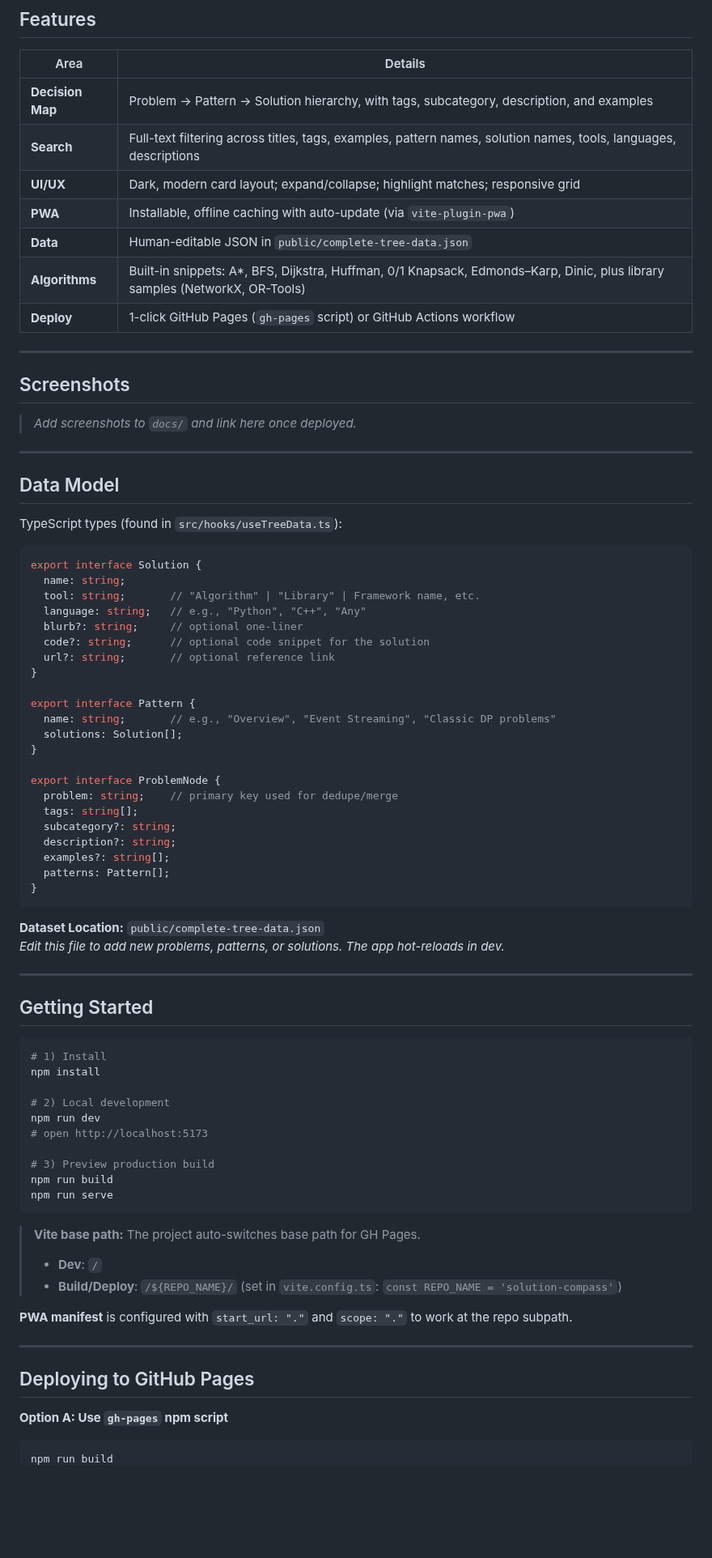
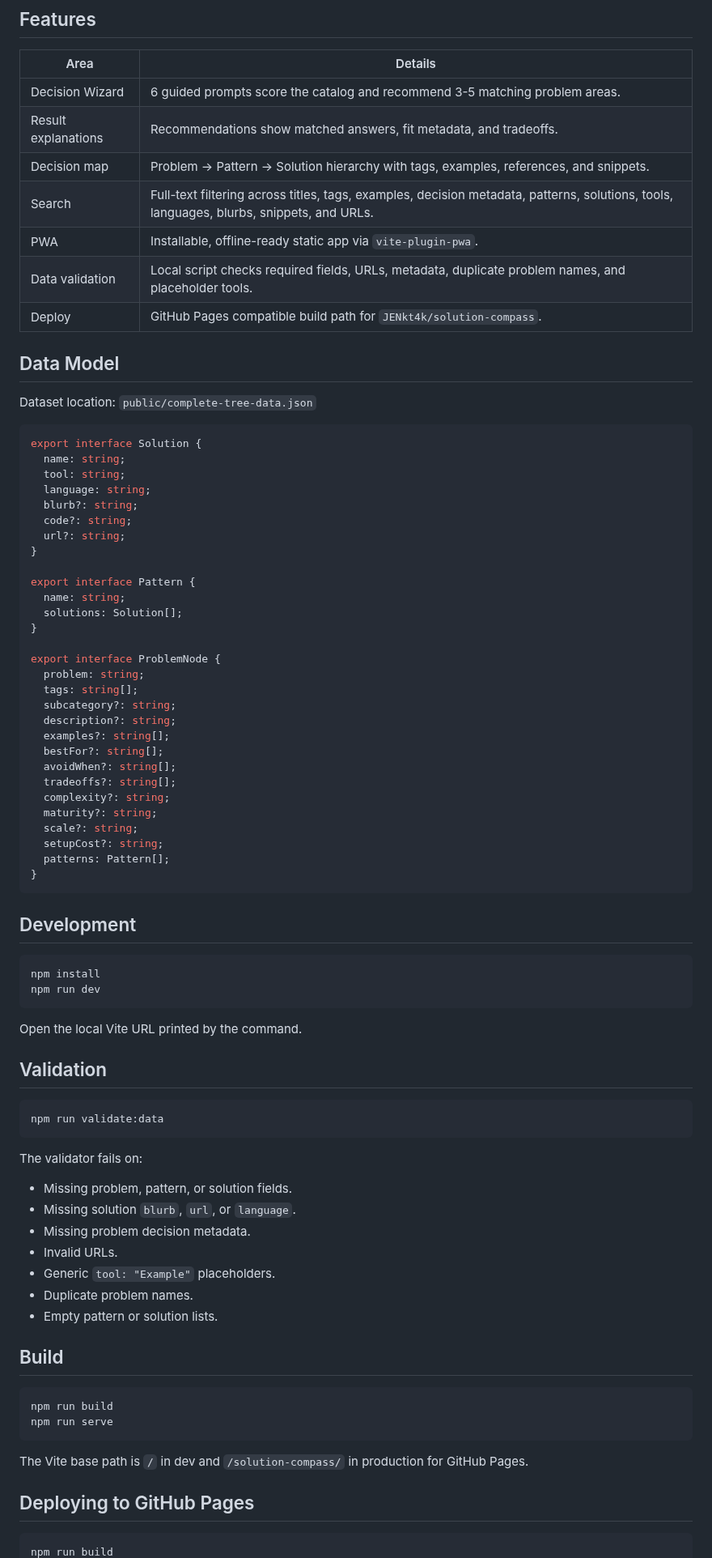
Before and after one commit to JENkt4k/solution-compass, a Markdown page: README.md, the part around one of its changes. Shown at 81% size. GitHub-like rendering; blank space fills up the shorter version.

````diff
--- a/README.md
+++ b/README.md
@@ -23,82 +24,85 @@
 
 | Area | Details |
 |---|---|
-| **Decision Map** | Problem → Pattern → Solution hierarchy, with tags, subcategory, description, and examples |
-| **Search** | Full-text filtering across titles, tags, examples, pattern names, solution names, tools, languages, descriptions |
-| **UI/UX** | Dark, modern card layout; expand/collapse; highlight matches; responsive grid |
-| **PWA** | Installable, offline caching with auto-update (via `vite-plugin-pwa`) |
-| **Data** | Human-editable JSON in `public/complete-tree-data.json` |
-| **Algorithms** | Built-in snippets: A*, BFS, Dijkstra, Huffman, 0/1 Knapsack, Edmonds–Karp, Dinic, plus library samples (NetworkX, OR-Tools) |
-| **Deploy** | 1-click GitHub Pages (`gh-pages` script) or GitHub Actions workflow |
-
----
-
-## Screenshots
-
-> _Add screenshots to `docs/` and link here once deployed._
-
----
+| Decision Wizard | 6 guided prompts score the catalog and recommend 3-5 matching problem areas. |
+| Result explanations | Recommendations show matched answers, fit metadata, and tradeoffs. |
+| Decision map | Problem -> Pattern -> Solution hierarchy with tags, examples, references, and snippets. |
+| Search | Full-text filtering across titles, tags, examples, decision metadata, patterns, solutions, tools, languages, blurbs, snippets, and URLs. |
+| PWA | Installable, offline-ready static app via `vite-plugin-pwa`. |
+| Data validation | Local script checks required fields, URLs, metadata, duplicate problem names, and placeholder tools. |
+| Deploy | GitHub Pages compatible build path for `JENkt4k/solution-compass`. |
 
 ## Data Model
 
-TypeScript types (found in `src/hooks/useTreeData.ts`):
+Dataset location: `public/complete-tree-data.json`
 
 ```ts
 export interface Solution {
   name: string;
-  tool: string;       // "Algorithm" | "Library" | Framework name, etc.
-  language: string;   // e.g., "Python", "C++", "Any"
-  blurb?: string;     // optional one-liner
-  code?: string;      // optional code snippet for the solution
-  url?: string;       // optional reference link
+  tool: string;
+  language: string;
+  blurb?: string;
+  code?: string;
+  url?: string;
 }
 
 export interface Pattern {
-  name: string;       // e.g., "Overview", "Event Streaming", "Classic DP problems"
+  name: string;
   solutions: Solution[];
 }
 
 export interface ProblemNode {
-  problem: string;    // primary key used for dedupe/merge
+  problem: string;
   tags: string[];
   subcategory?: string;
   description?: string;
   examples?: string[];
+  bestFor?: string[];
+  avoidWhen?: string[];
+  tradeoffs?: string[];
+  complexity?: string;
+  maturity?: string;
+  scale?: string;
+  setupCost?: string;
   patterns: Pattern[];
 }
 ```
 
-**Dataset Location:** `public/complete-tree-data.json`
-_Edit this file to add new problems, patterns, or solutions. The app hot-reloads in dev._
-
----
-
-## Getting Started
+## Development
 
 ```bash
-# 1) Install
 npm install
+npm run dev
+```
 
-# 2) Local development
-npm run dev
-# open http://localhost:5173
+Open the local Vite URL printed by the command.
 
-# 3) Preview production build
+## Validation
+
+```bash
+npm run validate:data
+```
+
+The validator fails on:
+
+- Missing problem, pattern, or solution fields.
+- Missing solution `blurb`, `url`, or `language`.
+- Missing problem decision metadata.
+- Invalid URLs.
+- Generic `tool: "Example"` placeholders.
+- Duplicate problem names.
+- Empty pattern or solution lists.
+
+## Build
+
+```bash
 npm run build
 npm run serve
 ```
 
-> **Vite base path:** The project auto-switches base path for GH Pages.
-> - **Dev**: `/`
-> - **Build/Deploy**: `/${REPO_NAME}/` (set in `vite.config.ts`: `const REPO_NAME = 'solution-compass'`)
-
-**PWA manifest** is configured with `start_url: "."` and `scope: "."` to work at the repo subpath.
-
----
+The Vite base path is `/` in dev and `/solution-compass/` in production for GitHub Pages.
 
 ## Deploying to GitHub Pages
 
-**Option A: Use `gh-pages` npm script**
-
 ```bash
 npm run build
````
Also changed, not shown: other parts of README.md (+39 -100 lines), docs/screenshots/desktop.png (added), docs/screenshots/mobile.png (added), 7 other files.
